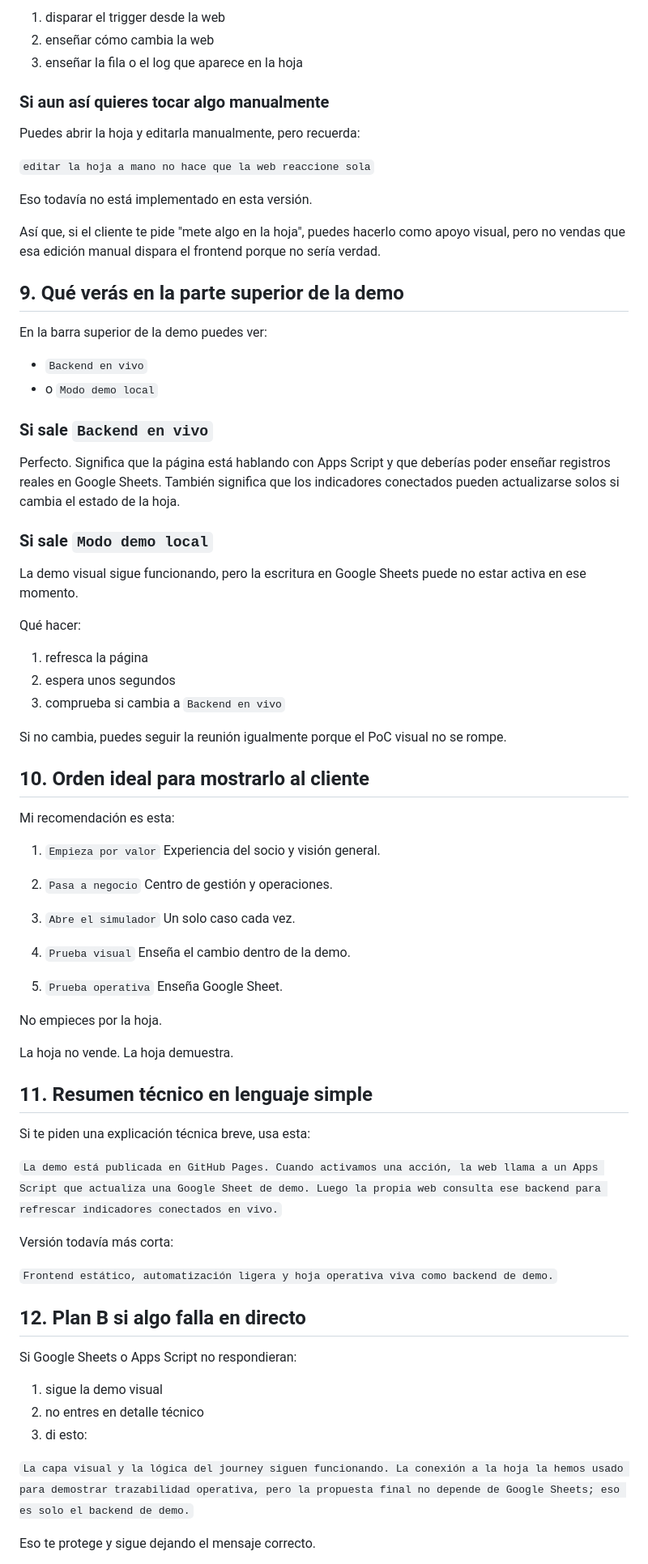
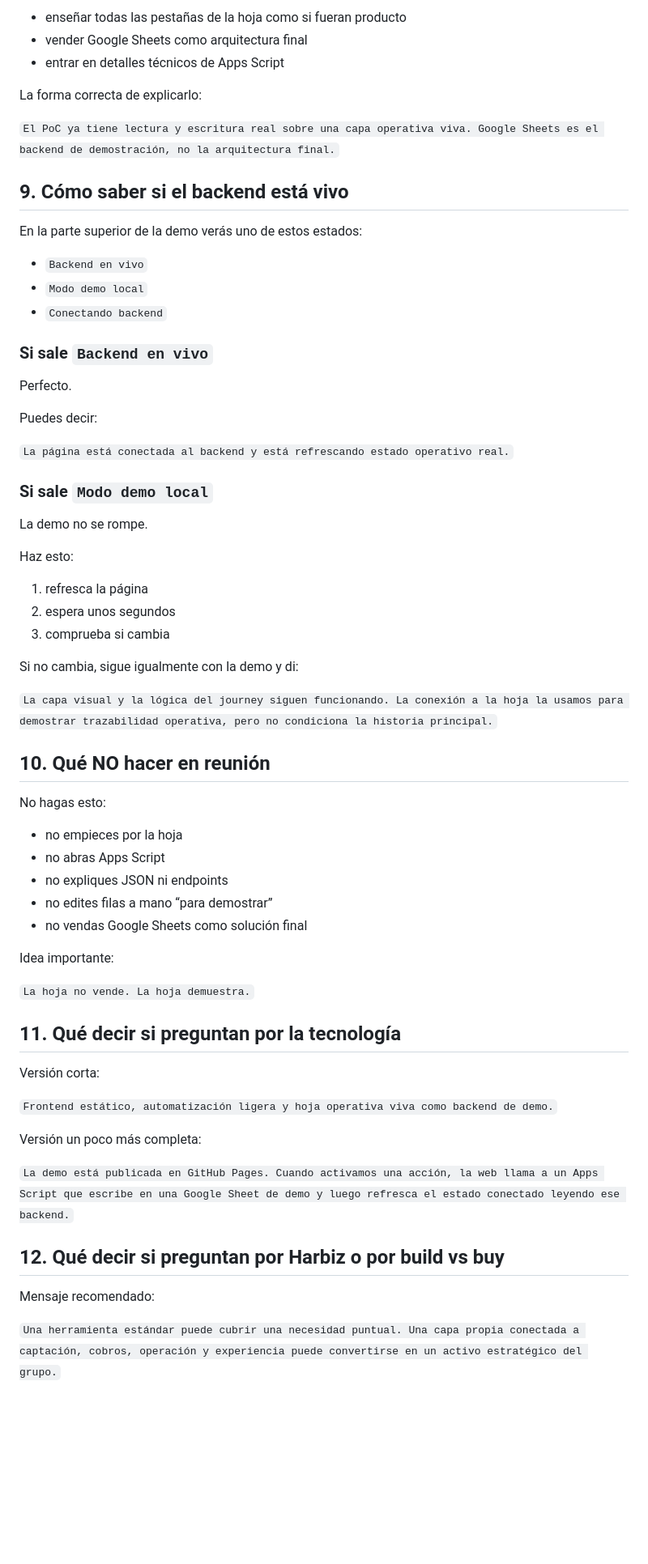
Before and after one commit to giqciklum/wifit-poc, a Markdown page: README.md, the part around one of its changes. Shown at 81% size. Rendered like a GitHub page; blank space fills up the shorter version.

Commit message:
Polish README into practical POC master guide

```diff
--- a/README.md
+++ b/README.md
@@ -265,85 +231,69 @@ Lo correcto es:
 
-1. disparar el trigger desde la web
-2. enseñar cómo cambia la web
-3. enseñar la fila o el log que aparece en la hoja
+- enseñar todas las pestañas de la hoja como si fueran producto
+- vender Google Sheets como arquitectura final
+- entrar en detalles técnicos de Apps Script
 
-### Si aun así quieres tocar algo manualmente
+La forma correcta de explicarlo:
 
-Puedes abrir la hoja y editarla manualmente, pero recuerda:
+`El PoC ya tiene lectura y escritura real sobre una capa operativa viva. Google Sheets es el backend de demostración, no la arquitectura final.`
 
-`editar la hoja a mano no hace que la web reaccione sola`
+## 9. Cómo saber si el backend está vivo
 
-Eso todavía no está implementado en esta versión.
-
-Así que, si el cliente te pide "mete algo en la hoja", puedes hacerlo como apoyo visual, pero no vendas que esa edición manual dispara el frontend porque no sería verdad.
-
-## 9. Qué verás en la parte superior de la demo
-
-En la barra superior de la demo puedes ver:
+En la parte superior de la demo verás uno de estos estados:
 
 - `Backend en vivo`
-- o `Modo demo local`
+- `Modo demo local`
+- `Conectando backend`
 
 ### Si sale `Backend en vivo`
 
-Perfecto. Significa que la página está hablando con Apps Script y que deberías poder enseñar registros reales en Google Sheets.
-También significa que los indicadores conectados pueden actualizarse solos si cambia el estado de la hoja.
+Perfecto.
+
+Puedes decir:
+
+`La página está conectada al backend y está refrescando estado operativo real.`
 
 ### Si sale `Modo demo local`
 
-La demo visual sigue funcionando, pero la escritura en Google Sheets puede no estar activa en ese momento.
+La demo no se rompe.
 
-Qué hacer:
+Haz esto:
 
 1. refresca la página
 2. espera unos segundos
-3. comprueba si cambia a `Backend en vivo`
+3. comprueba si cambia
 
-Si no cambia, puedes seguir la reunión igualmente porque el PoC visual no se rompe.
+Si no cambia, sigue igualmente con la demo y di:
 
-## 10. Orden ideal para mostrarlo al cliente
+`La capa visual y la lógica del journey siguen funcionando. La conexión a la hoja la usamos para demostrar trazabilidad operativa, pero no condiciona la historia principal.`
 
-Mi recomendación es esta:
+## 10. Qué NO hacer en reunión
 
-1. `Empieza por valor`
-   Experiencia del socio y visión general.
+No hagas esto:
 
-2. `Pasa a negocio`
-   Centro de gestión y operaciones.
+- no empieces por la hoja
+- no abras Apps Script
+- no expliques JSON ni endpoints
+- no edites filas a mano “para demostrar”
+- no vendas Google Sheets como solución final
 
-3. `Abre el simulador`
-   Un solo caso cada vez.
+Idea importante:
 
-4. `Prueba visual`
-   Enseña el cambio dentro de la demo.
+`La hoja no vende. La hoja demuestra.`
 
-5. `Prueba operativa`
-   Enseña Google Sheet.
+## 11. Qué decir si preguntan por la tecnología
 
-No empieces por la hoja.
-
-La hoja no vende.
-La hoja demuestra.
-
-## 11. Resumen técnico en lenguaje simple
-
-Si te piden una explicación técnica breve, usa esta:
-
-`La demo está publicada en GitHub Pages. Cuando activamos una acción, la web llama a un Apps Script que actualiza una Google Sheet de demo. Luego la propia web consulta ese backend para refrescar indicadores conectados en vivo.`
-
-Versión todavía más corta:
+Versión corta:
 
 `Frontend estático, automatización ligera y hoja operativa viva como backend de demo.`
 
-## 12. Plan B si algo falla en directo
+Versión un poco más completa:
 
-Si Google Sheets o Apps Script no respondieran:
+`La demo está publicada en GitHub Pages. Cuando activamos una acción, la web llama a un Apps Script que escribe en una Google Sheet de demo y luego refresca el estado conectado leyendo ese backend.`
 
-1. sigue la demo visual
-2. no entres en detalle técnico
-3. di esto:
+## 12. Qué decir si preguntan por Harbiz o por build vs buy
 
-`La capa visual y la lógica del journey siguen funcionando. La conexión a la hoja la hemos usado para demostrar trazabilidad operativa, pero la propuesta final no depende de Google Sheets; eso es solo el backend de demo.`
+Mensaje recomendado:
 
-Eso te protege y sigue dejando el mensaje correcto.
+`Una herramienta estándar puede cubrir una necesidad puntual. Una capa propia conectada a captación, cobros, operación y experiencia puede convertirse en un activo estratégico del grupo.`
 
```
Also changed, not shown: other parts of README.md (+180 -163 lines).
